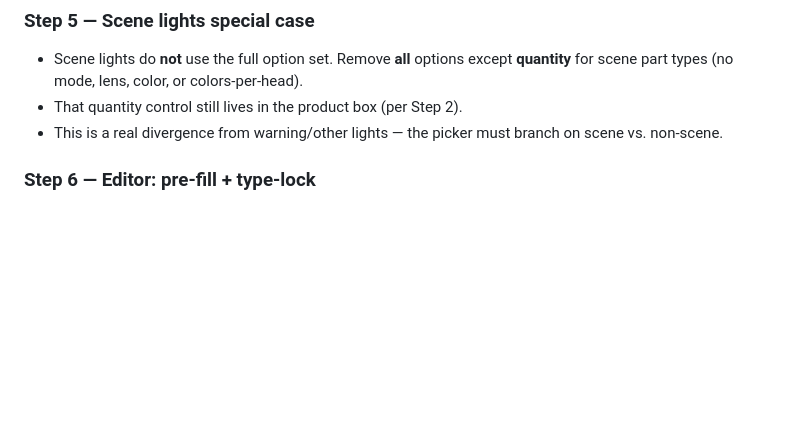
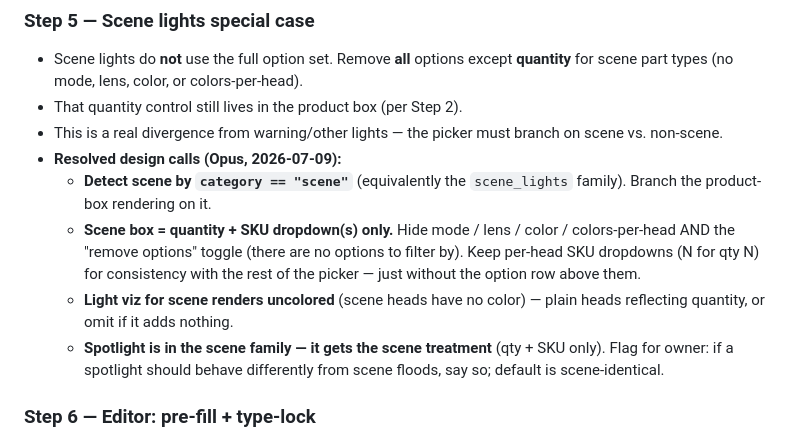
Before and after one commit to dtmseth/DTM_Vehicle_Builder, a Markdown page: docs/audit/PICKER_REDESIGN.md, the part around the change. GitHub-like rendering; blank space fills up the shorter version.

Commit message:
Resolve Step 5 design calls (scene = qty+SKU only, spotlight included)
Detect scene by category=="scene"; hide all option controls + remove-
options toggle, keep per-head SKU dropdowns; uncolored viz; spotlight
gets scene treatment (flagged for owner veto).

Co-Authored-By: Claude Opus 4.8 <noreply@anthropic.com>

```diff
--- a/docs/audit/PICKER_REDESIGN.md
+++ b/docs/audit/PICKER_REDESIGN.md
@@ -186,6 +186,18 @@ Original spec (kept for reference):
 - That quantity control still lives in the product box (per Step 2).
 - This is a real divergence from warning/other lights — the picker must branch on scene vs.
   non-scene.
+- **Resolved design calls (Opus, 2026-07-09):**
+  - **Detect scene by `category == "scene"`** (equivalently the `scene_lights` family). Branch the
+    product-box rendering on it.
+  - **Scene box = quantity + SKU dropdown(s) only.** Hide mode / lens / color / colors-per-head
+    AND the "remove options" toggle (there are no options to filter by). Keep per-head SKU
+    dropdowns (N for qty N) for consistency with the rest of the picker — just without the option
+    row above them.
+  - **Light viz for scene renders uncolored** (scene heads have no color) — plain heads reflecting
+    quantity, or omit if it adds nothing.
+  - **Spotlight is in the scene family — it gets the scene treatment** (qty + SKU only). Flag for
+    owner: if a spotlight should behave differently from scene floods, say so; default is
+    scene-identical.
 
 ### Step 6 — Editor: pre-fill + type-lock
 - When an existing build item is opened for edit, the picker opens with **every filter, product
```
